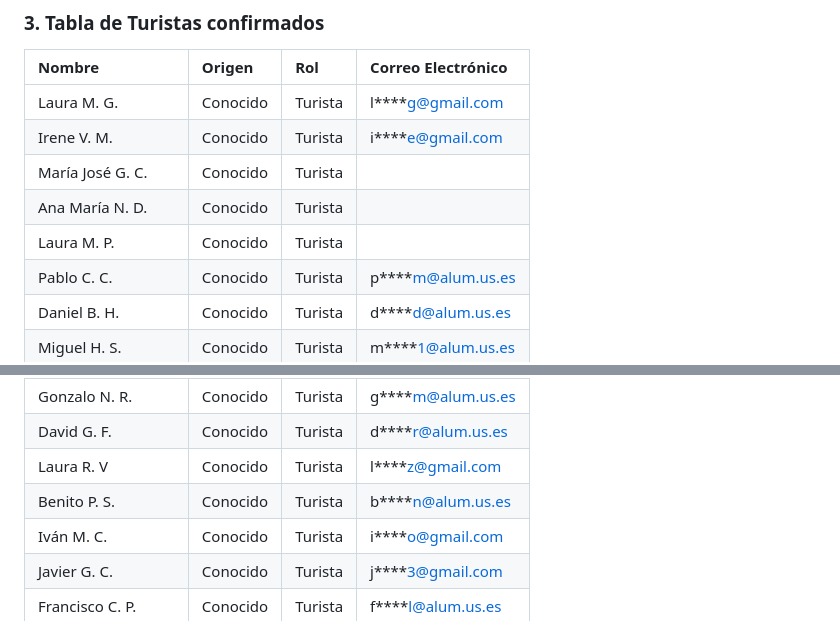
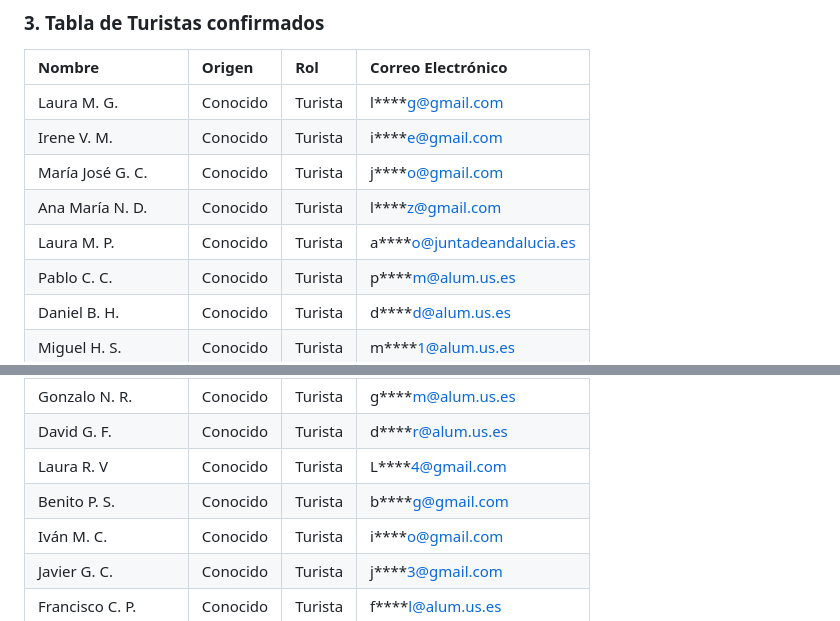
Before and after one commit to G4-AURA/Entrega-S1, a Markdown page: documentacion/Sprint 2/4-S2-usuarios-piloto.md, 2 parts joined by grey strips. Drawn GitHub-style.

Commit message:
doc: usuarios piloto completo

```diff
--- a/documentacion/Sprint 2/4-S2-usuarios-piloto.md
+++ b/documentacion/Sprint 2/4-S2-usuarios-piloto.md
@@ -60,9 +60,9 @@ El presente documento detalla la relación de los perfiles que han participado e
 | :--- | :--- | :--- | :--- |
 | Laura M. G. | Conocido | Turista | l****g@gmail.com |
 | Irene V. M. | Conocido | Turista | i****e@gmail.com |
-| María José G. C. | Conocido | Turista |  |
-| Ana María N. D. | Conocido | Turista |  |
-| Laura M. P. | Conocido | Turista |  |
+| María José G. C. | Conocido | Turista | j****o@gmail.com |
+| Ana María N. D. | Conocido | Turista | l****z@gmail.com |
+| Laura M. P. | Conocido | Turista | a****o@juntadeandalucia.es |
 | Pablo C. C. | Conocido | Turista | p****m@alum.us.es |
 | Daniel B. H. | Conocido | Turista | d****d@alum.us.es |
 | Miguel H. S. | Conocido | Turista | m****1@alum.us.es |
@@ -78,8 +78,8 @@ El presente documento detalla la relación de los perfiles que han participado e
 | Pedro A. B. | Conocido | Turista | p****a@alum.us.es |
 | Gonzalo N. R. | Conocido | Turista | g****m@alum.us.es |
 | David G. F. | Conocido | Turista | d****r@alum.us.es |
-| Laura R. V | Conocido | Turista | l****z@gmail.com |
-| Benito P. S. | Conocido | Turista | b****n@alum.us.es |
+| Laura R. V | Conocido | Turista | L****4@gmail.com |
+| Benito P. S. | Conocido | Turista | b****g@gmail.com |
 | Iván M. C. | Conocido | Turista | i****o@gmail.com |
 | Javier G. C. | Conocido | Turista | j****3@gmail.com |
 | Francisco C. P. | Conocido | Turista | f****l@alum.us.es |
```
